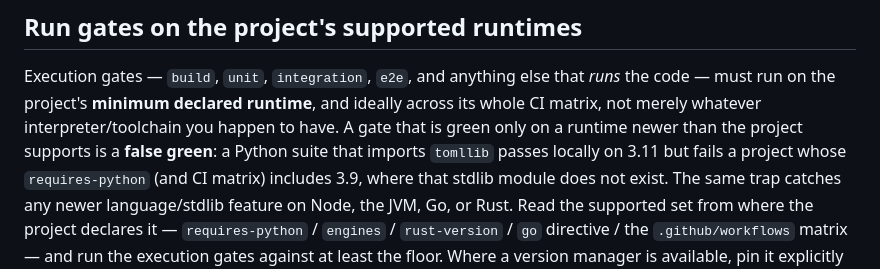
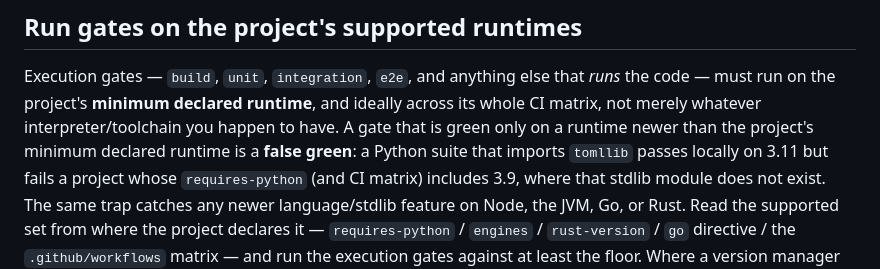
Before and after one commit to SathiaAI/adversarial-review, a Markdown page: references/gates.md, the part around the change. Drawn GitHub-style.

Commit message:
docs(gates): clarify false-green wording to 'minimum declared runtime' (CodeRabbit)
A runtime newer than the minimum (e.g. 3.11 in a 3.9-floor project) is still
supported; the false green is running newer than the minimum, not on an
unsupported runtime.

```diff
--- a/references/gates.md
+++ b/references/gates.md
@@ -18,7 +18,7 @@ python <skill>/scripts/gate.py record --name <gate> --exit-code <N> --summary "r
 Execution gates — `build`, `unit`, `integration`, `e2e`, and anything else that *runs* the
 code — must run on the project's **minimum declared runtime**, and ideally across its whole
 CI matrix, not merely whatever interpreter/toolchain you happen to have. A gate that is
-green only on a runtime newer than the project supports is a **false green**: a Python
+green only on a runtime newer than the project's minimum declared runtime is a **false green**: a Python
 suite that imports `tomllib` passes locally on 3.11 but fails a project whose
 `requires-python` (and CI matrix) includes 3.9, where that stdlib module does not exist. The
 same trap catches any newer language/stdlib feature on Node, the JVM, Go, or Rust. Read the
```
